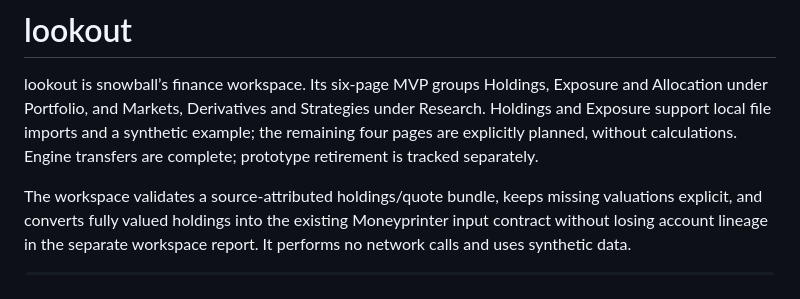
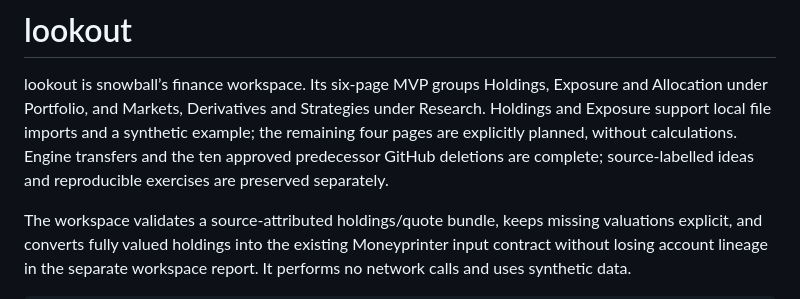
Before and after one commit to snowball-projects/lookout, a Markdown page: README.md, the part around the change. GitHub-like rendering.

Commit message:
Record verified deletion of ten preserved predecessors

```diff
--- a/README.md
+++ b/README.md
@@ -4,7 +4,8 @@ lookout is snowball’s finance workspace. Its six-page MVP groups Holdings,
 Exposure and Allocation under Portfolio, and Markets, Derivatives and Strategies
 under Research. Holdings and Exposure support local file imports and a synthetic
 example; the remaining four pages are explicitly planned, without calculations.
-Engine transfers are complete; prototype retirement is tracked separately.
+Engine transfers and the ten approved predecessor GitHub deletions are complete;
+source-labelled ideas and reproducible exercises are preserved separately.
 
 The workspace validates a source-attributed holdings/quote bundle,
 keeps missing valuations explicit, and converts fully valued holdings into the
```
Also changed, not shown: docs/PRESERVATION.md (+11 -13 lines), docs/REPOSITORIES.md (+12 -9 lines).
